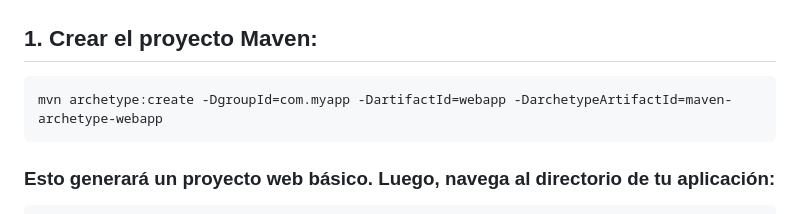
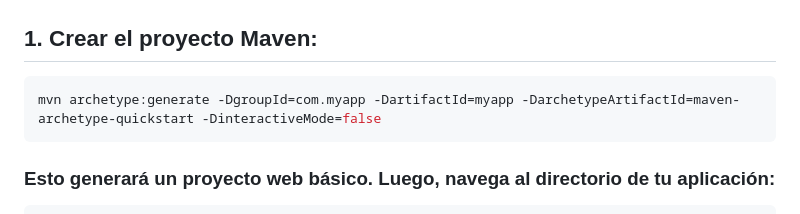
Before and after one commit to profeInformatica101/notas, a Markdown page: MAVEN.md, the part around the change. GitHub-like rendering.

````diff
--- a/MAVEN.md
+++ b/MAVEN.md
@@ -19,8 +19,9 @@ mvn -v
 # Creación de Proyecto MAVEN
 ## 1. Crear el proyecto Maven:
 ```bash
-mvn archetype:create ‐DgroupId=com.myapp ‐DartifactId=webapp ‐DarchetypeArtifactId=maven‐archetype‐webapp
+mvn archetype:generate -DgroupId=com.myapp -DartifactId=myapp -DarchetypeArtifactId=maven-archetype-quickstart -DinteractiveMode=false
 ```
+
 ### Esto generará un proyecto web básico. Luego, navega al directorio de tu aplicación:
 ```bash
 cd tuaplicacion
````
